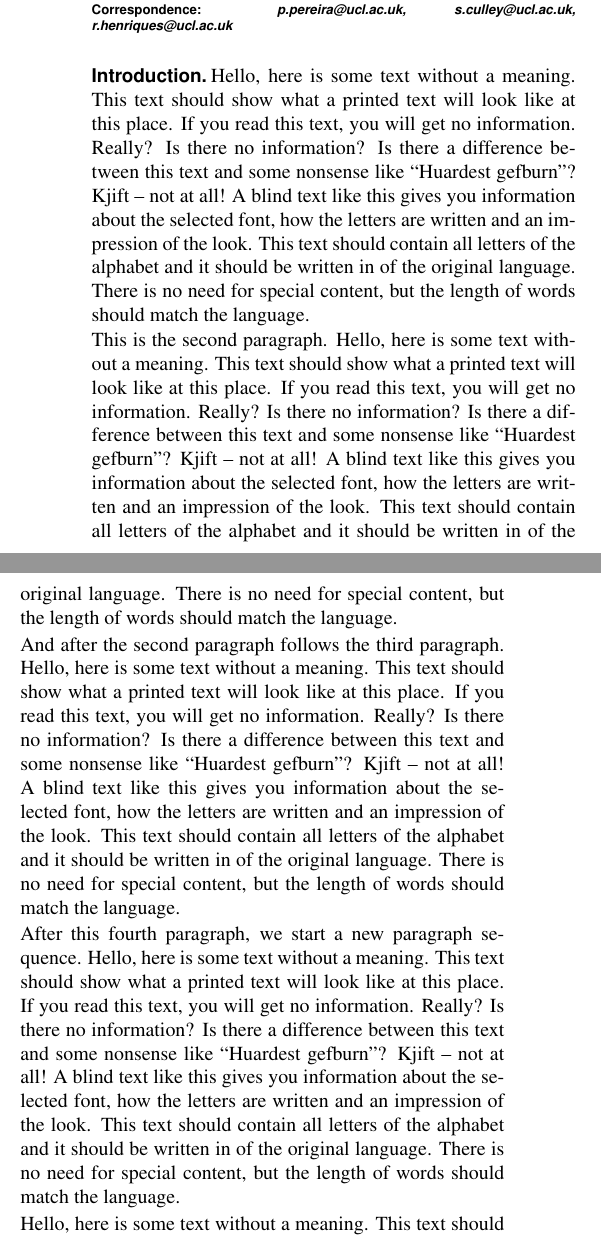
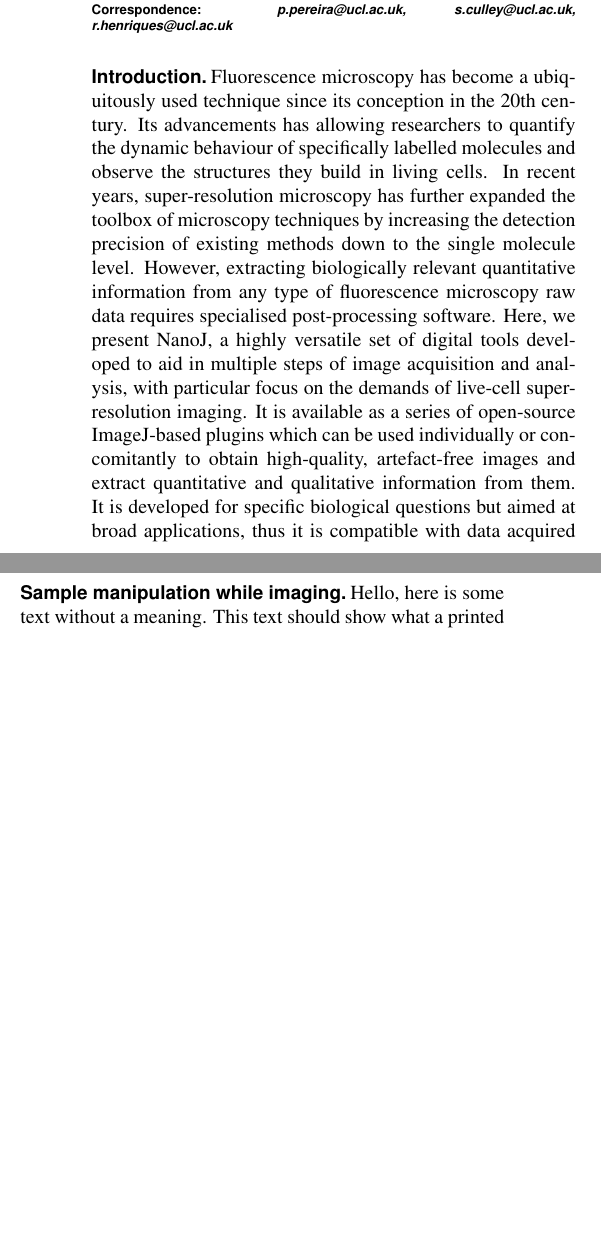
Before and after one commit to paxcalpt/Paper-NanoJ, a LaTeX document (00_Article_Merge.tex, which reads 01_Article_MainText.tex): two parts of the columns of page 1 of 7 before the commit and two parts of the columns of page 1 of 6 after it, joined at a grey line, cut so that both start at the same text, the shorter picture padded with empty space. Compiled offline with pdfLaTeX.

Commit message:
Some starting drabble for the intro.

```diff
--- a/01_Article_MainText.tex
+++ b/01_Article_MainText.tex
@@ -55,7 +55,9 @@ With the advances in digital microscopy, researchers now have access to a wealth
 
 \subsection*{Introduction}
 % RL and RH 500 words max
-\Blindtext
+  Fluorescence microscopy has become a ubiquitously used technique since its conception in the 20th century. Its advancements has allowing researchers to quantify the dynamic behaviour of specifically labelled molecules and observe the structures they build in living cells. In recent years, super-resolution microscopy has further expanded the toolbox of microscopy techniques by increasing the detection precision of existing methods down to the single molecule level. However, extracting biologically relevant quantitative information from any type of fluorescence microscopy raw data requires specialised post-processing software.
+  Here, we present NanoJ, a highly versatile set of digital tools developed to aid in multiple steps of image acquisition and analysis, with particular focus on the demands of live-cell super-resolution imaging. It is available as a series of open-source ImageJ-based plugins which can be used individually or concomitantly to obtain high-quality, artefact-free images and extract quantitative and qualitative information from them. It is developed for specific biological questions but aimed at broad applications, thus it is compatible with data acquired by multiple microscope setups and experimental workflows. It is user-friendly and individual modules have written manuals making it an accessible tool for non-expert users.
+  NanoJ comprises both specialized algorithms for multi-modular image acquisition and advanced processing as well as general tools which include drift correction and channel realignment.
 
 \subsection*{Sample manipulation while imaging}
 % this section is about pumpy (PMP, ask Christophe if he has another 5 colour pumpy dataset), 500 words max
```
Also changed, not shown: 01_Article_MainText.tex (2 more changed lines).
